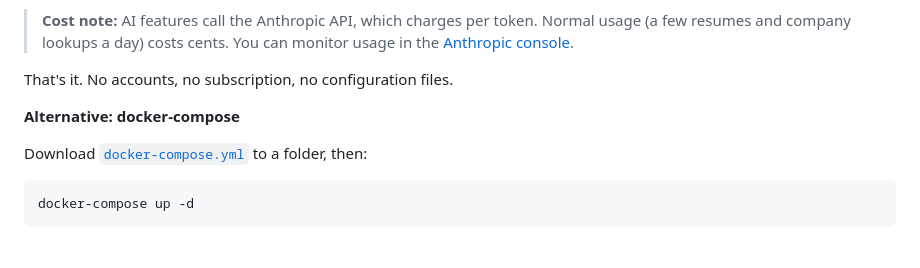
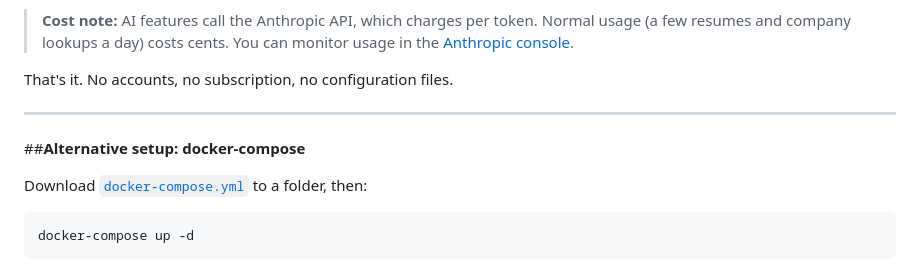
Before and after one commit to yilincliao8697/ai_job_support, a Markdown page: README.md, the part around the change. Drawn GitHub-style.

```diff
--- a/README.md
+++ b/README.md
@@ -116,9 +116,9 @@ Go to **Settings** and paste your [Anthropic API key](https://console.anthropic.
 
 That's it. No accounts, no subscription, no configuration files.
 
+---
 
-
-**Alternative: docker-compose**
+##**Alternative setup: docker-compose**
 
 Download [`docker-compose.yml`](docker-compose.yml) to a folder, then:
 
```
